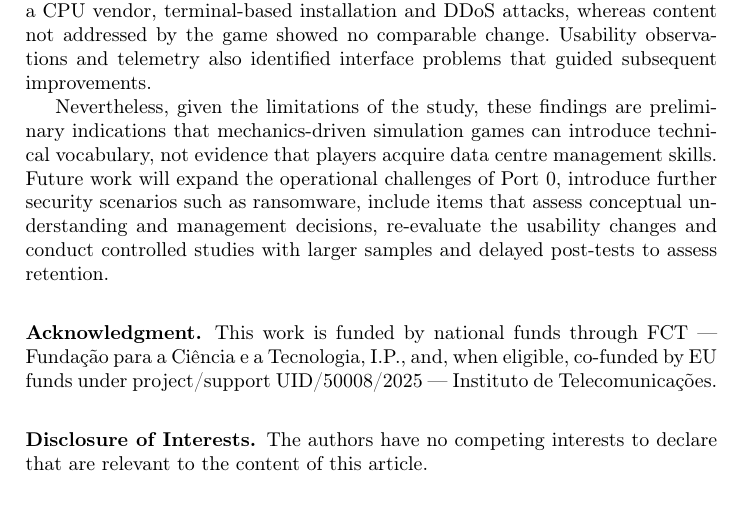
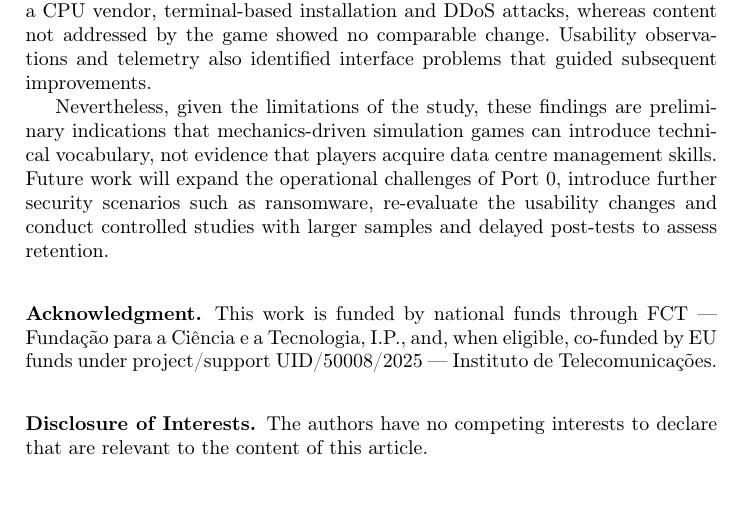
Before and after one commit to RiseGhost/Port0-Paper, a LaTeX thesis (samplepaper.tex): part of page 13 of 15, cut so that both start at the same text. Compiled offline with pdfLaTeX.

Commit message:
Remove conceptual-understanding item from future work
Co-Authored-By: Claude Opus 5.5 <noreply@anthropic.com>

```diff
--- a/samplepaper.tex
+++ b/samplepaper.tex
@@ -354,7 +354,7 @@ These results must be interpreted with caution. The study used a small convenien
 
 This paper presented the design, development and exploratory evaluation of \textbf{Port 0}, a resource management simulation game designed to expose players to data centre concepts through server configuration, a command-typing minigame and a periodic attack loop. In a study with 25 participants, the answer to RQ1 is yes: there was a clear increase in the recognition of data centre terms after playing the game, as measured by the post-test. This increase was observed for most terms embedded in the gameplay, such as the ARM architecture, IBM as a CPU vendor, terminal-based installation and DDoS attacks, whereas content not addressed by the game showed no comparable change. Usability observations and telemetry also identified interface problems that guided subsequent improvements.
 
-Nevertheless, given the limitations of the study, these findings are preliminary indications that mechanics-driven simulation games can introduce technical vocabulary, not evidence that players acquire data centre management skills. Future work will expand the operational challenges of Port 0, introduce further security scenarios such as ransomware, include items that assess conceptual understanding and management decisions, re-evaluate the usability changes and conduct controlled studies with larger samples and delayed post-tests to assess retention.
+Nevertheless, given the limitations of the study, these findings are preliminary indications that mechanics-driven simulation games can introduce technical vocabulary, not evidence that players acquire data centre management skills. Future work will expand the operational challenges of Port 0, introduce further security scenarios such as ransomware, re-evaluate the usability changes and conduct controlled studies with larger samples and delayed post-tests to assess retention.
 
 \subsubsection*{Acknowledgment.}
 This work is funded by national funds through FCT –- Fundação para a Ciência e
```
Also changed, not shown: 3 other files.
